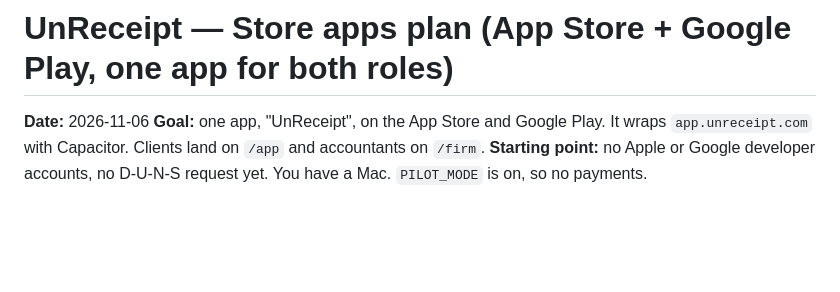
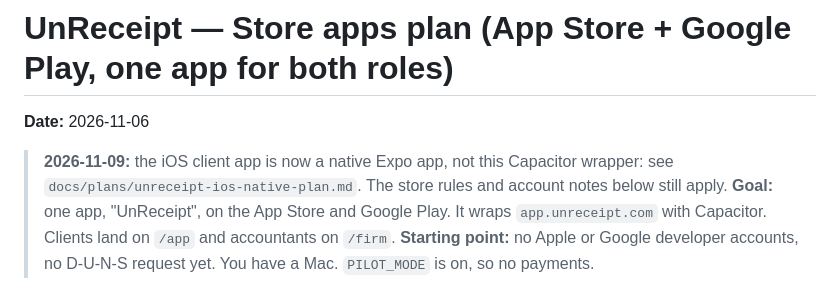
Before and after one commit to alexclouet1569/unreceipt-mvp, a Markdown page: docs/plans/unreceipt-store-apps-plan.md, the part around the change. Drawn GitHub-style; blank space fills up the shorter version.

```diff
--- a/docs/plans/unreceipt-store-apps-plan.md
+++ b/docs/plans/unreceipt-store-apps-plan.md
@@ -1,6 +1,8 @@
 # UnReceipt — Store apps plan (App Store + Google Play, one app for both roles)
 
 **Date:** 2026-11-06
+
+> **2026-11-09:** the iOS client app is now a native Expo app, not this Capacitor wrapper: see `docs/plans/unreceipt-ios-native-plan.md`. The store rules and account notes below still apply.
 **Goal:** one app, "UnReceipt", on the App Store and Google Play. It wraps `app.unreceipt.com` with Capacitor. Clients land on `/app` and accountants on `/firm`.
 **Starting point:** no Apple or Google developer accounts, no D-U-N-S request yet. You have a Mac. `PILOT_MODE` is on, so no payments.
 
```
Also changed, not shown: docs/plans/unreceipt-ios-native-plan.md (added, +77 -0 lines).
